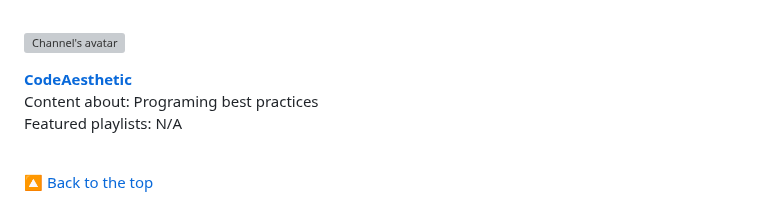
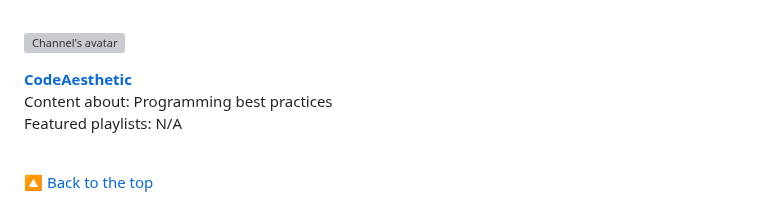
Before and after one commit to JoseDeFreitas/awesome-youtubers, a Markdown page: README.md, the part around the change. Rendered like a GitHub page; grey boxes are pictures that could not be loaded.

Commit message:
Add missing letter

```diff
--- a/README.md
+++ b/README.md
@@ -277,7 +277,7 @@ Featured playlists: `Software Design in Python`, `Code Roasts`. \
 [<img align="left" height="94px" width="94px" alt="Channel's avatar" src="https://yt3.ggpht.com/n5SlI5Ps1SWnuI58faTPSb2HvFKO9nZJ34ztRxRa8V-gl5KyP97oI1A5YnlkRGD_BTUThREfJw=s800-c-k-c0xffffffff-no-rj-mo"/>](https://www.youtube.com/@CodeAesthetic)
 
 [**CodeAesthetic**](https://www.youtube.com/@CodeAesthetic) \
-Content about: Programing best practices \
+Content about: Programming best practices \
 Featured playlists: N/A \
 <br/>
 
```
